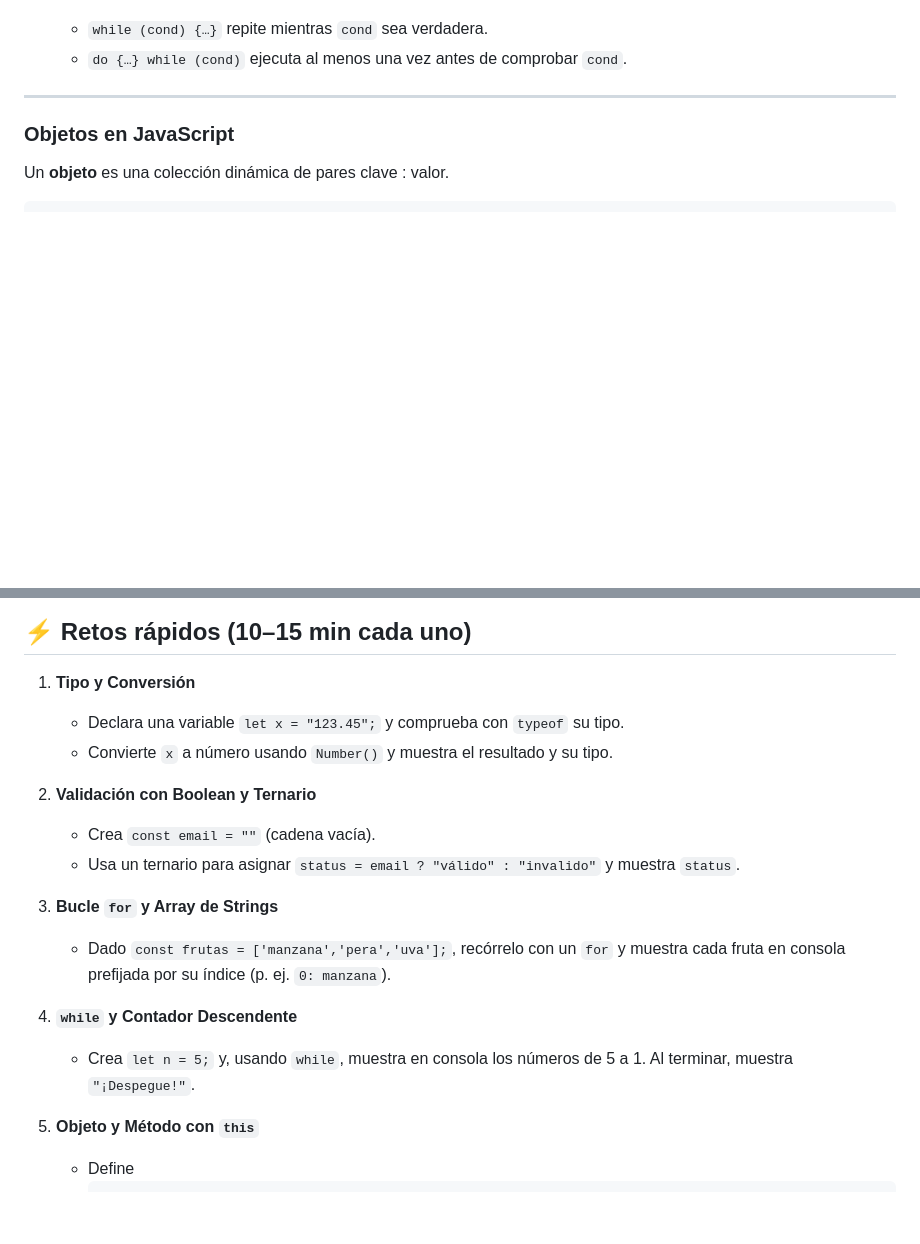
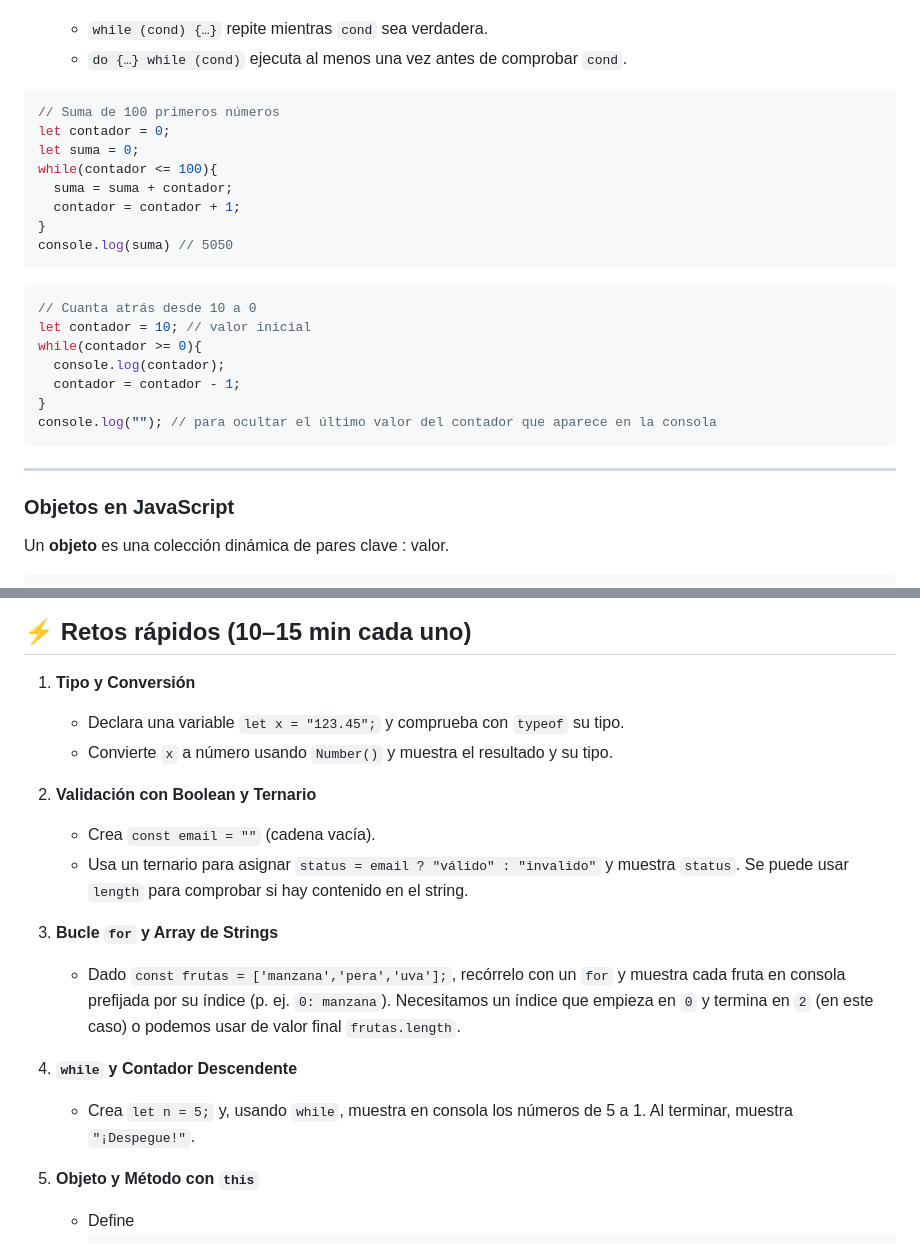
Before and after one commit to cesarlpb/IFCD63-open-source-backend-web-developer, a Markdown page: 3.js/temas.md, 2 parts joined by grey strips. GitHub-like rendering; blank space fills up the shorter version.

````diff
--- a/3.js/temas.md
+++ b/3.js/temas.md
@@ -515,6 +649,28 @@ const numeros = [1, 2, 3, 4, 5];
 
   * `while (cond) {…}` repite mientras `cond` sea verdadera.
   * `do {…} while (cond)` ejecuta al menos una vez antes de comprobar `cond`.
+
+```js
+// Suma de 100 primeros números
+let contador = 0;
+let suma = 0;
+while(contador <= 100){
+  suma = suma + contador;
+  contador = contador + 1;
+}
+console.log(suma) // 5050
+```
+
+```js
+// Cuanta atrás desde 10 a 0
+let contador = 10; // valor inicial
+while(contador >= 0){
+  console.log(contador);
+  contador = contador - 1;
+}
+console.log(""); // para ocultar el último valor del contador que aparece en la consola
+```
+
 ---
 
 ### Objetos en JavaScript
@@ -556,20 +712,25 @@ persona.saludar(); // "Hola, soy Ana"
 ## ⚡ Retos rápidos (10–15 min cada uno)
 
 1. **Tipo y Conversión**
+
    - Declara una variable `let x = "123.45";` y comprueba con `typeof` su tipo.
    - Convierte `x` a número usando `Number()` y muestra el resultado y su tipo.
 
 2. **Validación con Boolean y Ternario**
+
    - Crea `const email = ""` (cadena vacía).
-   - Usa un ternario para asignar `status = email ? "válido" : "invalido"` y muestra `status`.
+   - Usa un ternario para asignar `status = email ? "válido" : "invalido"` y muestra `status`. Se puede usar `length` para comprobar si hay contenido en el string.
 
 3. **Bucle `for` y Array de Strings**
-   - Dado `const frutas = ['manzana','pera','uva'];`, recórrelo con un `for` y muestra cada fruta en consola prefijada por su índice (p. ej. `0: manzana`).
+
+   - Dado `const frutas = ['manzana','pera','uva'];`, recórrelo con un `for` y muestra cada fruta en consola prefijada por su índice (p. ej. `0: manzana`). Necesitamos un índice que empieza en `0` y termina en `2` (en este caso) o podemos usar de valor final `frutas.length`.
 
 4. **`while` y Contador Descendente**
+
    - Crea `let n = 5;` y, usando `while`, muestra en consola los números de 5 a 1. Al terminar, muestra `"¡Despegue!"`.
 
 5. **Objeto y Método con `this`**
+
    - Define
      ```js
      const coche = {
````
Also changed, not shown: other parts of 3.js/temas.md (+135 -1 lines), 3.js/bucle-if.png (added).
